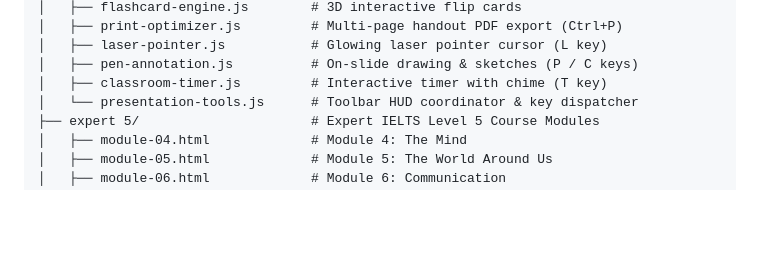
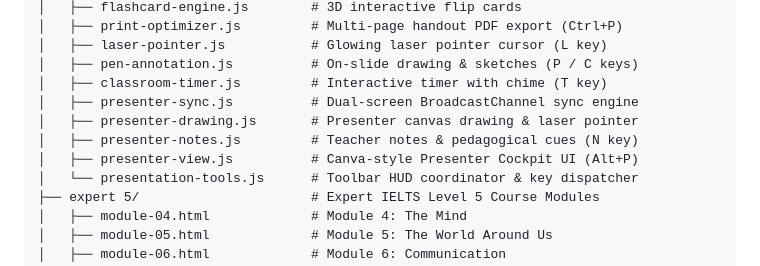
Before and after one commit to NeoTetsuya/Expert-IELTS-lessons, a Markdown page: README.md, the part around the change. Rendered like a GitHub page; blank space fills up the shorter version.

Commit message:
docs: update presentation guide, README, and architecture rules with modular presenter engines and loupe sync

```diff
--- a/README.md
+++ b/README.md
@@ -27,6 +27,10 @@ Interactive, animation-rich, 16:9 HTML slide presentations designed for IELTS Ac
 │   ├── laser-pointer.js           # Glowing laser pointer cursor (L key)
 │   ├── pen-annotation.js          # On-slide drawing & sketches (P / C keys)
 │   ├── classroom-timer.js         # Interactive timer with chime (T key)
+│   ├── presenter-sync.js          # Dual-screen BroadcastChannel sync engine
+│   ├── presenter-drawing.js       # Presenter canvas drawing & laser pointer
+│   ├── presenter-notes.js         # Teacher notes & pedagogical cues (N key)
+│   ├── presenter-view.js          # Canva-style Presenter Cockpit UI (Alt+P)
 │   └── presentation-tools.js      # Toolbar HUD coordinator & key dispatcher
 ├── expert 5/                      # Expert IELTS Level 5 Course Modules
 │   ├── module-04.html             # Module 4: The Mind
```
Also changed, not shown: presentation_creation_guide.md (+5 -2 lines), 1 other file.
